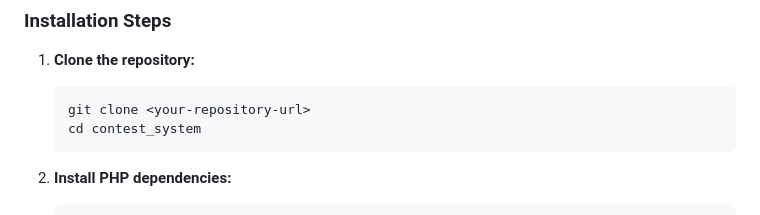
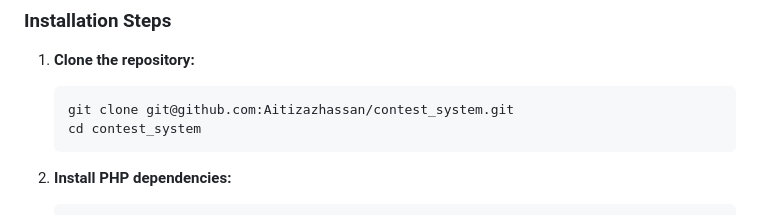
Before and after one commit to Aitizazhassan/contest_system, a Markdown page: README.md, the part around the change. Rendered like a GitHub page.

````diff
--- a/README.md
+++ b/README.md
@@ -37,7 +37,7 @@ This is a full-stack web application for a contest participation system, built w
 
 1.  **Clone the repository:**
     ```bash
-    git clone <your-repository-url>
+    git clone git@github.com:Aitizazhassan/contest_system.git
     cd contest_system
     ```
 
````
